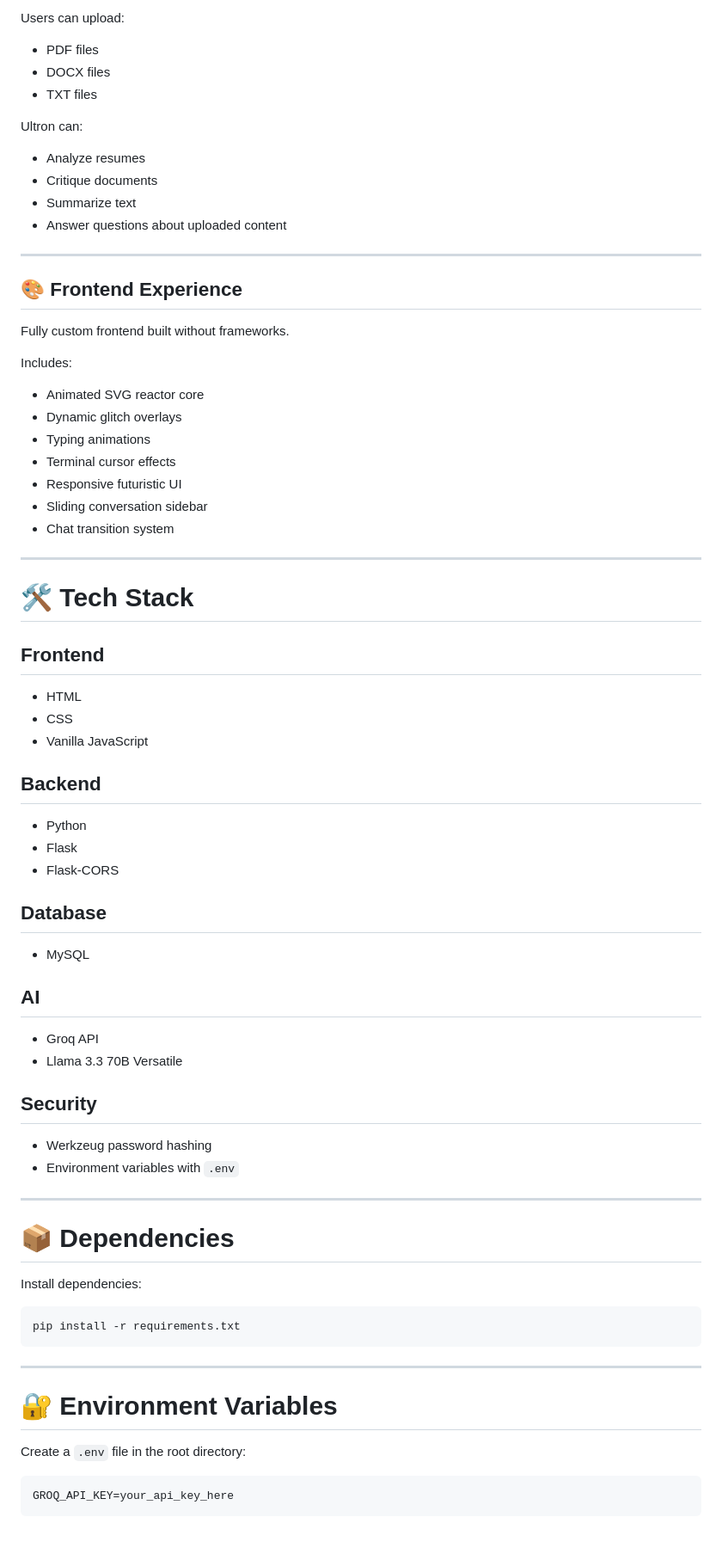
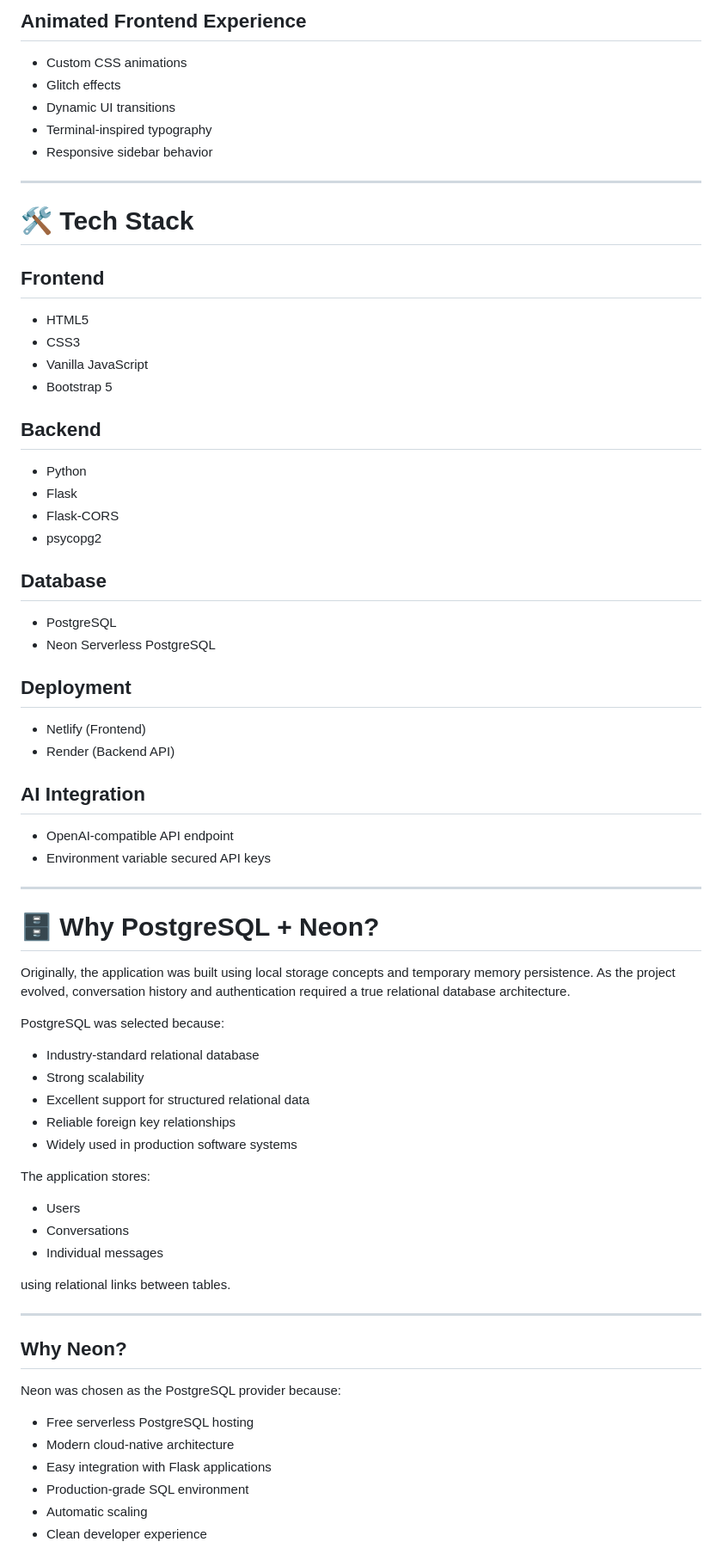
Before and after one commit to fenfow/UltronChatBox, a Markdown page: README.md, the part around one of its changes. Shown at 86% size. Drawn GitHub-style; blank space fills up the shorter version.

````diff
--- a/README.md
+++ b/README.md
@@ -53,75 +61,69 @@ Custom-engineered AI prompt system that gives Ultron:
 
-Users can upload:
-
-- PDF files
-- DOCX files
-- TXT files
-
-Ultron can:
-
-- Analyze resumes
-- Critique documents
-- Summarize text
-- Answer questions about uploaded content
-
----
-
-## 🎨 Frontend Experience
-
-Fully custom frontend built without frameworks.
-
-Includes:
-
-- Animated SVG reactor core
-- Dynamic glitch overlays
-- Typing animations
-- Terminal cursor effects
-- Responsive futuristic UI
-- Sliding conversation sidebar
-- Chat transition system
+## Animated Frontend Experience
+- Custom CSS animations
+- Glitch effects
+- Dynamic UI transitions
+- Terminal-inspired typography
+- Responsive sidebar behavior
 
 ---
 
 # 🛠️ Tech Stack
 
 ## Frontend
-- HTML
-- CSS
+- HTML5
+- CSS3
 - Vanilla JavaScript
+- Bootstrap 5
 
 ## Backend
 - Python
 - Flask
 - Flask-CORS
+- psycopg2
 
 ## Database
-- MySQL
+- PostgreSQL
+- Neon Serverless PostgreSQL
 
-## AI
-- Groq API
-- Llama 3.3 70B Versatile
+## Deployment
+- Netlify (Frontend)
+- Render (Backend API)
 
-## Security
-- Werkzeug password hashing
-- Environment variables with `.env`
+## AI Integration
+- OpenAI-compatible API endpoint
+- Environment variable secured API keys
 
 ---
 
-# 📦 Dependencies
+# 🗄️ Why PostgreSQL + Neon?
 
-Install dependencies:
+Originally, the application was built using local storage concepts and temporary memory persistence. As the project evolved, conversation history and authentication required a true relational database architecture.
 
-```bash
-pip install -r requirements.txt
-```
+PostgreSQL was selected because:
+- Industry-standard relational database
+- Strong scalability
+- Excellent support for structured relational data
+- Reliable foreign key relationships
+- Widely used in production software systems
+
+The application stores:
+- Users
+- Conversations
+- Individual messages
+
+using relational links between tables.
 
 ---
 
-# 🔐 Environment Variables
+## Why Neon?
 
-Create a `.env` file in the root directory:
+Neon was chosen as the PostgreSQL provider because:
 
-```env
-GROQ_API_KEY=your_api_key_here
-```
+- Free serverless PostgreSQL hosting
+- Modern cloud-native architecture
+- Easy integration with Flask applications
+- Production-grade SQL environment
+- Automatic scaling
+- Clean developer experience
 
````
Also changed, not shown: other parts of README.md (+188 -149 lines).
